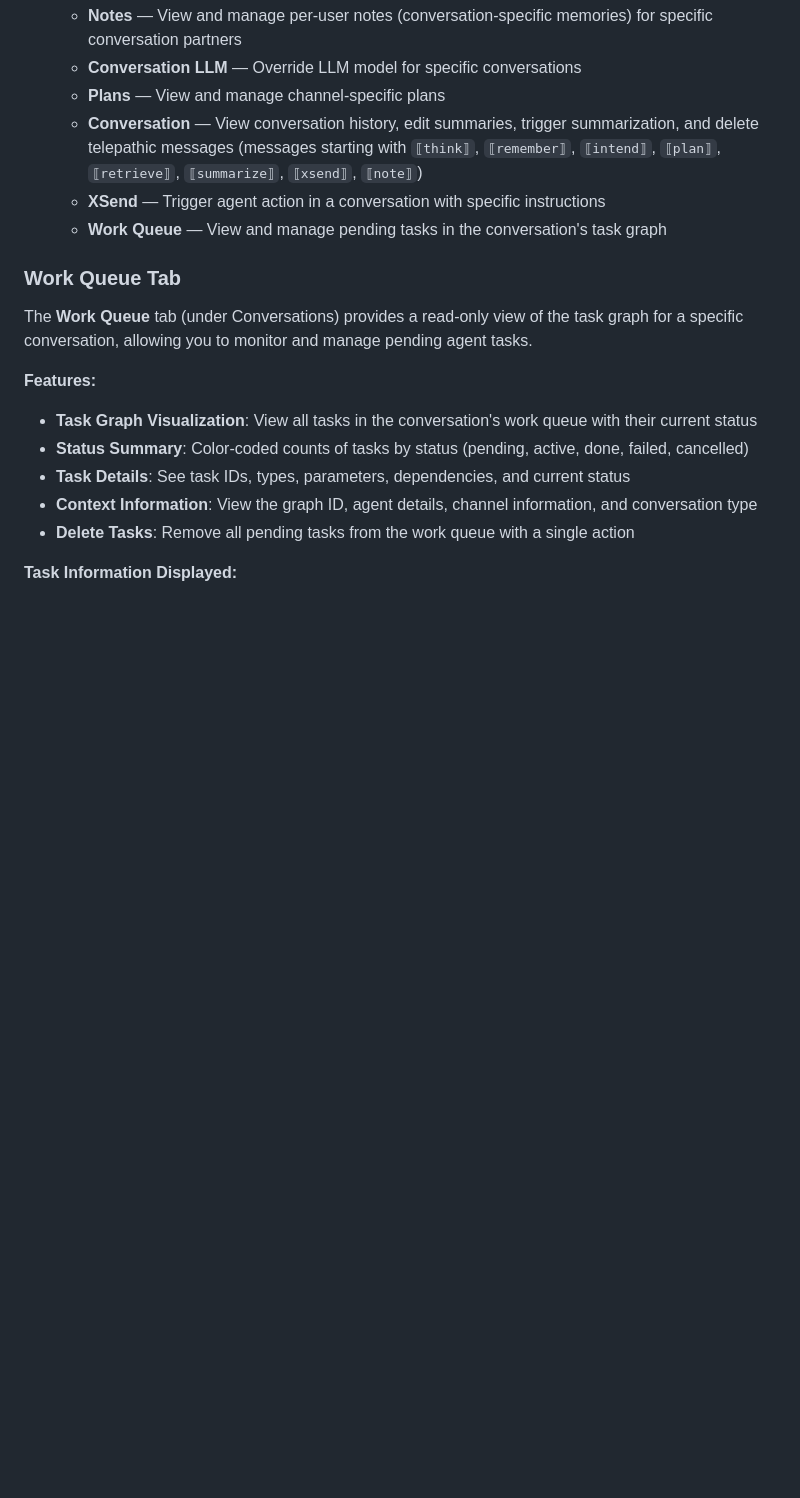
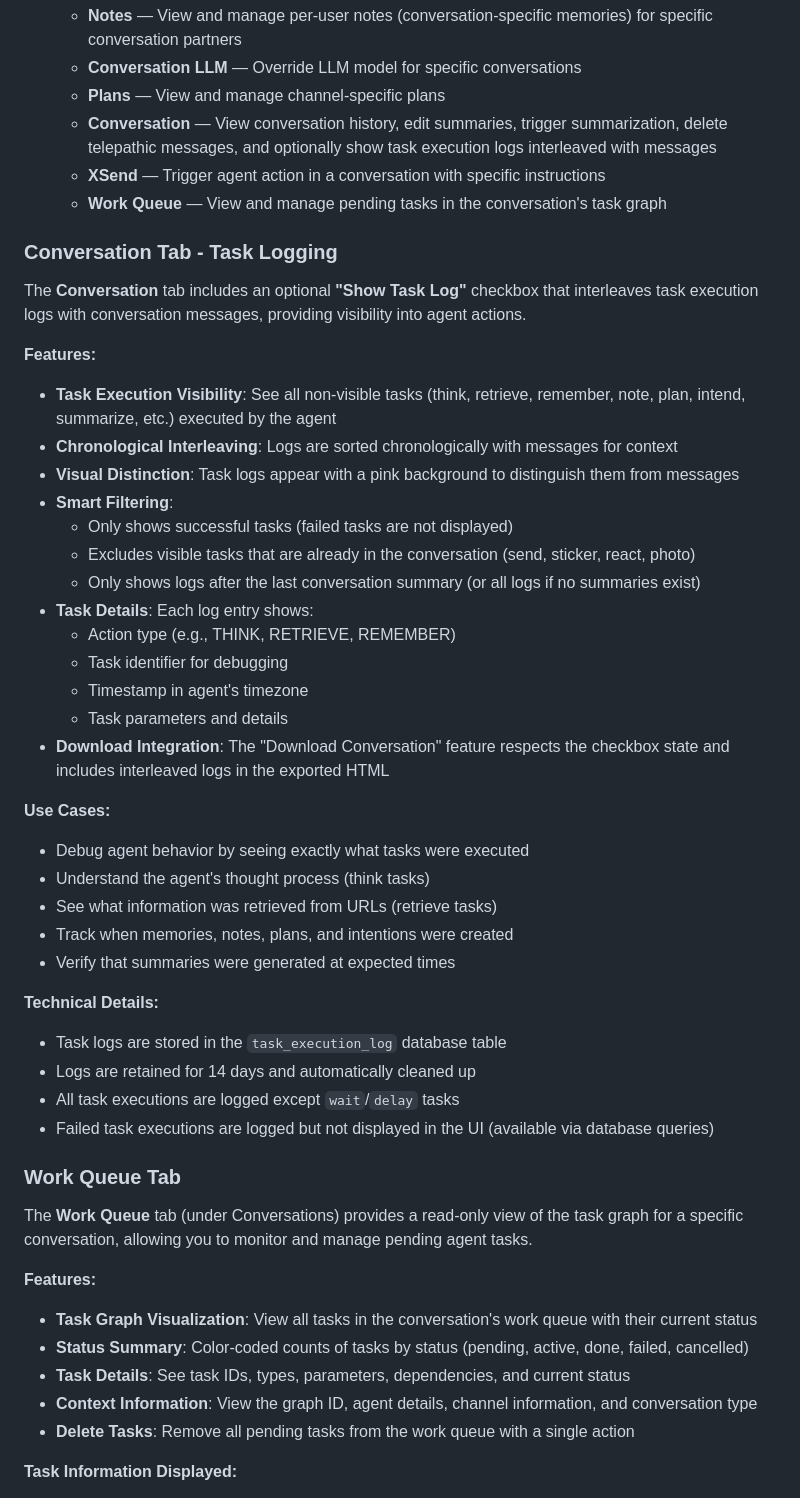
Before and after one commit to olivia3215/cw-telegram-agent, a Markdown page: ADMIN_CONSOLE.md, the part around the change. Drawn GitHub-style; blank space fills up the shorter version.

Commit message:
Document task logging feature in ADMIN_CONSOLE.md
- Added section on Conversation tab task logging
- Describes Show Task Log checkbox functionality
- Explains filtering, display, and use cases
- Documents technical details (retention, cleanup, storage)

Co-authored-by: Cursor <cursoragent@cursor.com>

```diff
--- a/ADMIN_CONSOLE.md
+++ b/ADMIN_CONSOLE.md
@@ -56,9 +56,42 @@ The admin console provides three main tabs:
   - **Notes** — View and manage per-user notes (conversation-specific memories) for specific conversation partners
   - **Conversation LLM** — Override LLM model for specific conversations
   - **Plans** — View and manage channel-specific plans
-  - **Conversation** — View conversation history, edit summaries, trigger summarization, and delete telepathic messages (messages starting with `⟦think⟧`, `⟦remember⟧`, `⟦intend⟧`, `⟦plan⟧`, `⟦retrieve⟧`, `⟦summarize⟧`, `⟦xsend⟧`, `⟦note⟧`)
+  - **Conversation** — View conversation history, edit summaries, trigger summarization, delete telepathic messages, and optionally show task execution logs interleaved with messages
   - **XSend** — Trigger agent action in a conversation with specific instructions
   - **Work Queue** — View and manage pending tasks in the conversation's task graph
+
+### Conversation Tab - Task Logging
+
+The **Conversation** tab includes an optional **"Show Task Log"** checkbox that interleaves task execution logs with conversation messages, providing visibility into agent actions.
+
+**Features:**
+- **Task Execution Visibility**: See all non-visible tasks (think, retrieve, remember, note, plan, intend, summarize, etc.) executed by the agent
+- **Chronological Interleaving**: Logs are sorted chronologically with messages for context
+- **Visual Distinction**: Task logs appear with a pink background to distinguish them from messages
+- **Smart Filtering**:
+  - Only shows successful tasks (failed tasks are not displayed)
+  - Excludes visible tasks that are already in the conversation (send, sticker, react, photo)
+  - Only shows logs after the last conversation summary (or all logs if no summaries exist)
+- **Task Details**: Each log entry shows:
+  - Action type (e.g., THINK, RETRIEVE, REMEMBER)
+  - Task identifier for debugging
+  - Timestamp in agent's timezone
+  - Task parameters and details
+- **Download Integration**: The "Download Conversation" feature respects the checkbox state and includes interleaved logs in the exported HTML
+
+**Use Cases:**
+- Debug agent behavior by seeing exactly what tasks were executed
+- Understand the agent's thought process (think tasks)
+- See what information was retrieved from URLs (retrieve tasks)
+- Track when memories, notes, plans, and intentions were created
+- Verify that summaries were generated at expected times
+
+**Technical Details:**
+- Task logs are stored in the `task_execution_log` database table
+- Logs are retained for 14 days and automatically cleaned up
+- All task executions are logged except `wait`/`delay` tasks
+- Failed task executions are logged but not displayed in the UI (available via database queries)
+
 
 ### Work Queue Tab
 
```
